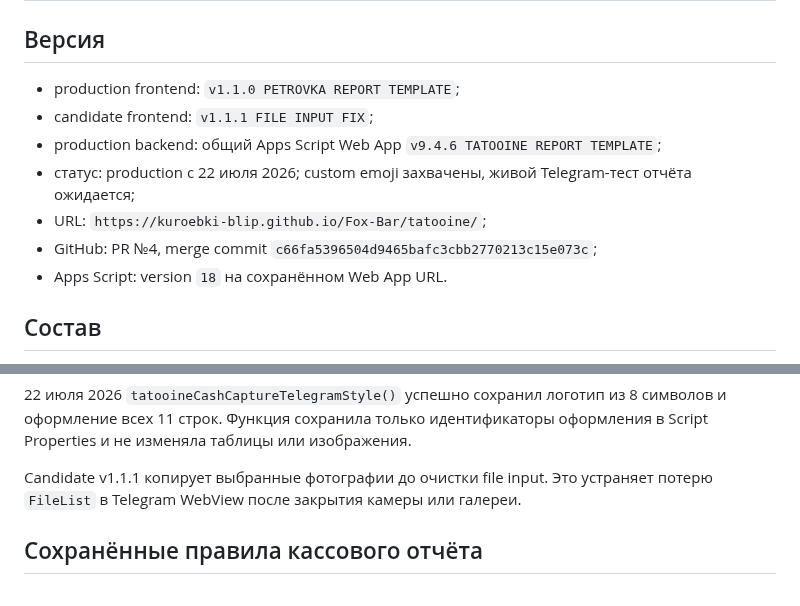
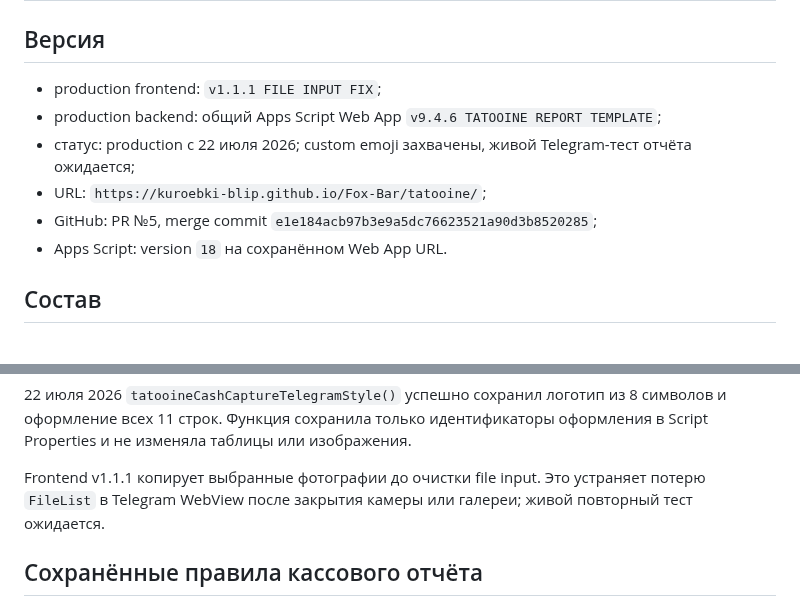
Before and after one commit to kuroebki-blip/Fox-Bar, a Markdown page: docs/TATOOINE_CASH_APP.md, 2 parts joined by grey strips. GitHub-like rendering.

Commit message:
docs: record Tatooine file-input fix release

```diff
--- a/docs/TATOOINE_CASH_APP.md
+++ b/docs/TATOOINE_CASH_APP.md
@@ -2,12 +2,11 @@
 
 ## Версия
 
-- production frontend: `v1.1.0 PETROVKA REPORT TEMPLATE`;
-- candidate frontend: `v1.1.1 FILE INPUT FIX`;
+- production frontend: `v1.1.1 FILE INPUT FIX`;
 - production backend: общий Apps Script Web App `v9.4.6 TATOOINE REPORT TEMPLATE`;
 - статус: production с 22 июля 2026; custom emoji захвачены, живой Telegram-тест отчёта ожидается;
 - URL: `https://kuroebki-blip.github.io/Fox-Bar/tatooine/`;
-- GitHub: PR №4, merge commit `c66fa5396504d9465bafc3cbb2770213c15e073c`;
+- GitHub: PR №5, merge commit `e1e184acb97b3e9a5dc76623521a90d3b8520285`;
 - Apps Script: version `18` на сохранённом Web App URL.
 
 ## Состав
@@ -45,7 +44,7 @@ Candidate v1.1.0 формирует сообщение по эталону Tatoo
 
 22 июля 2026 `tatooineCashCaptureTelegramStyle()` успешно сохранил логотип из 8 символов и оформление всех 11 строк. Функция сохранила только идентификаторы оформления в Script Properties и не изменяла таблицы или изображения.
 
-Candidate v1.1.1 копирует выбранные фотографии до очистки file input. Это устраняет потерю `FileList` в Telegram WebView после закрытия камеры или галереи.
+Frontend v1.1.1 копирует выбранные фотографии до очистки file input. Это устраняет потерю `FileList` в Telegram WebView после закрытия камеры или галереи; живой повторный тест ожидается.
 
 ## Сохранённые правила кассового отчёта
 
```
Also changed, not shown: docs/CHANGELOG.md (+1 -1 lines), docs/PROJECT_STATE.md (+2 -2 lines).
